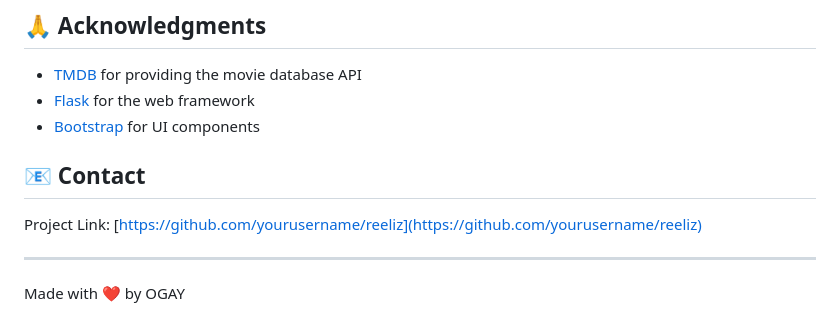
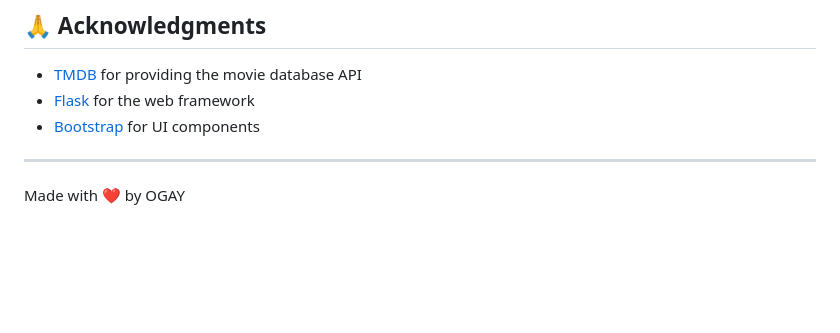
Before and after one commit to Tubachups/ReeLiz-Movie, a Markdown page: readme.md, the part around the change. Rendered like a GitHub page; blank space fills up the shorter version.

```diff
--- a/readme.md
+++ b/readme.md
@@ -209,10 +209,6 @@ This project is licensed under the MIT License - see the [LICENSE](LICENSE) file
 - [Flask](https://flask.palletsprojects.com/) for the web framework
 - [Bootstrap](https://getbootstrap.com/) for UI components
 
-## 📧 Contact
-
-Project Link: [https://github.com/yourusername/reeliz](https://github.com/yourusername/reeliz)
-
 ---
 
 Made with ❤️ by OGAY
```
